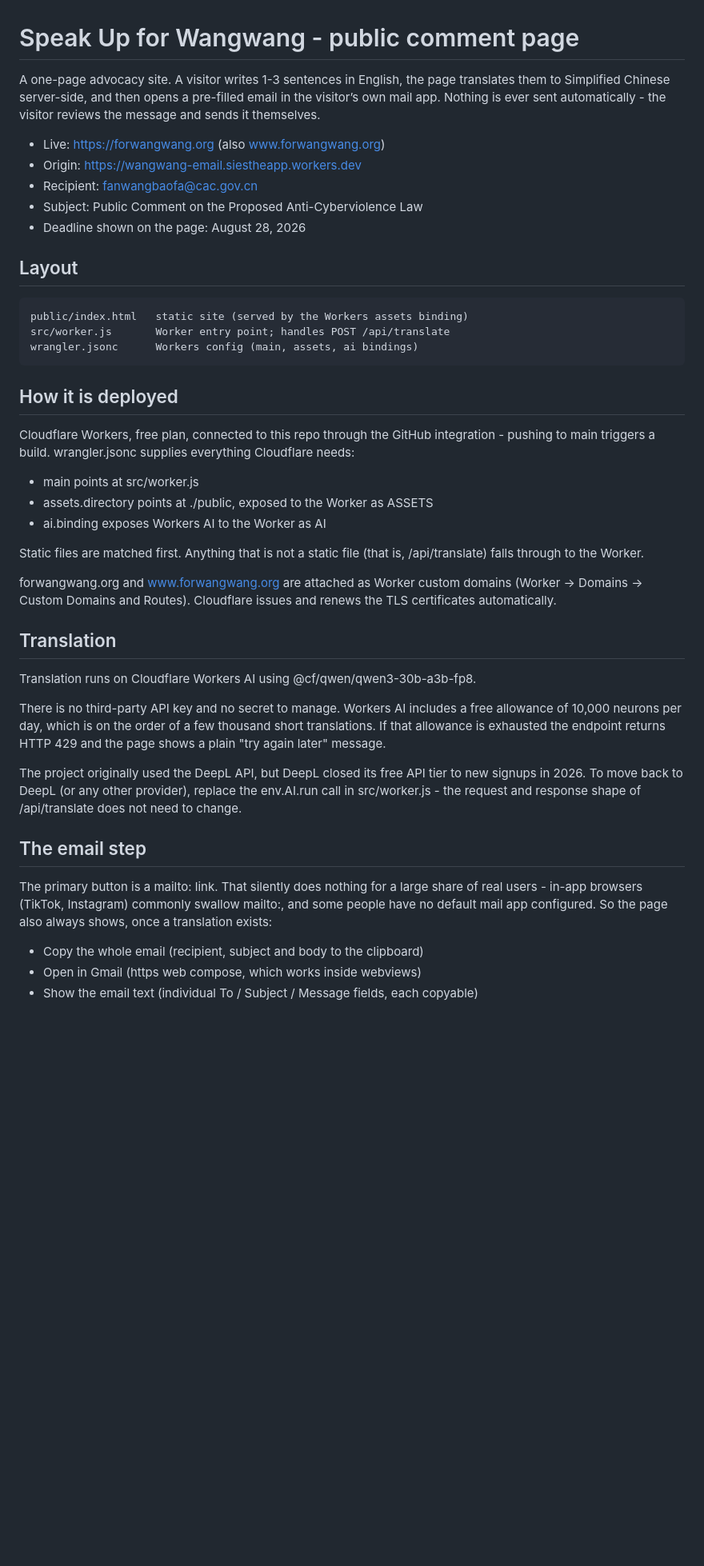
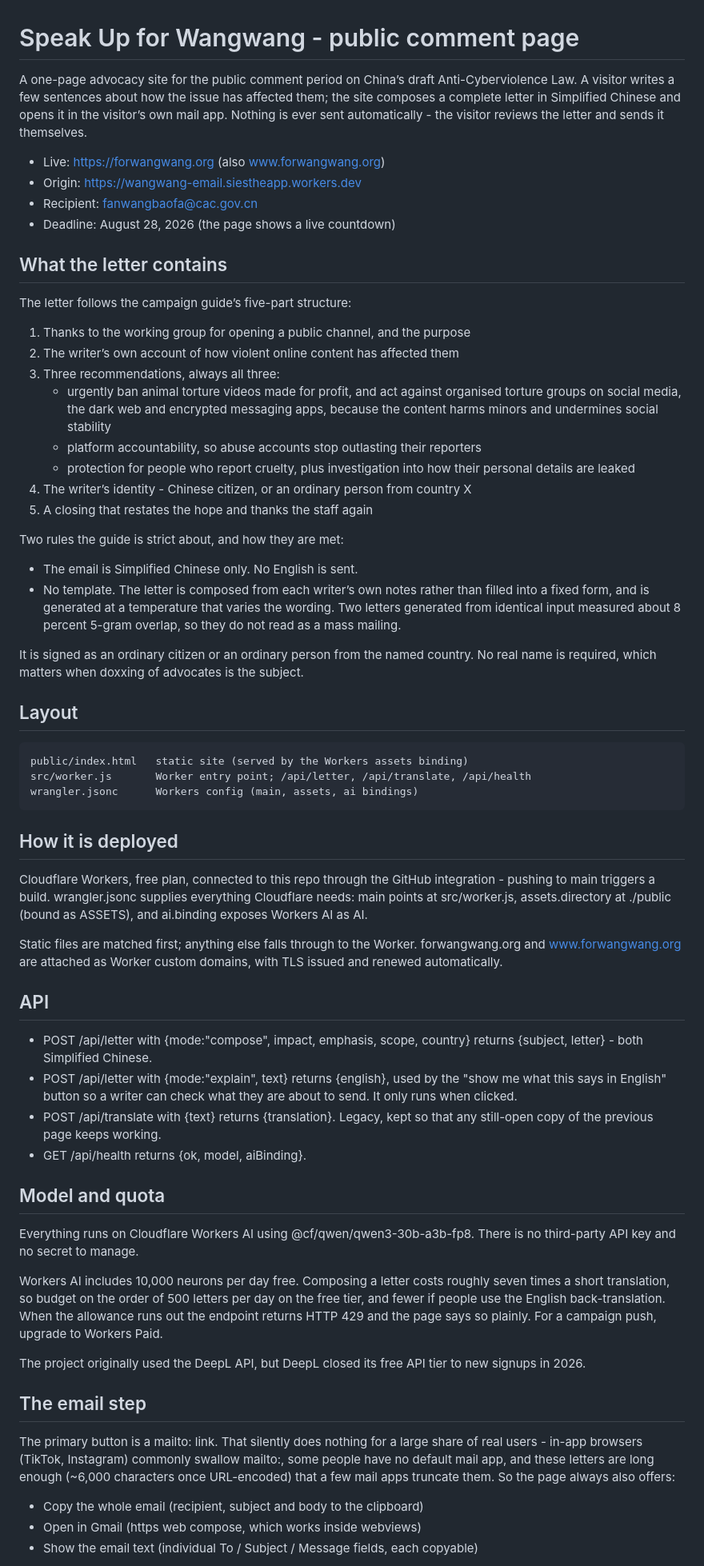
Before and after one commit to siestheapp/wangwang-email, a Markdown page: README.md, the part around one of its changes. Shown at 80% size. Rendered like a GitHub page; blank space fills up the shorter version.

Commit message:
Revise README for clarity on advocacy site features
Updated the README to clarify the purpose of the advocacy site and details about the letter composition process. Added information about the API endpoints and the email step functionality.

````diff
--- a/README.md
+++ b/README.md
@@ -1,21 +1,48 @@
 # Speak Up for Wangwang - public comment page
 
-A one-page advocacy site. A visitor writes 1-3 sentences in English, the page
-translates them to Simplified Chinese server-side, and then opens a pre-filled
-email in the visitor’s own mail app. Nothing is ever sent automatically - the
-visitor reviews the message and sends it themselves.
+A one-page advocacy site for the public comment period on China’s draft
+Anti-Cyberviolence Law. A visitor writes a few sentences about how the issue has
+affected them; the site composes a complete letter in Simplified Chinese and
+opens it in the visitor’s own mail app. Nothing is ever sent automatically - the
+visitor reviews the letter and sends it themselves.
 
 - Live: https://forwangwang.org (also www.forwangwang.org)
 - Origin: https://wangwang-email.siestheapp.workers.dev
 - Recipient: fanwangbaofa@cac.gov.cn
-- Subject: Public Comment on the Proposed Anti-Cyberviolence Law
-- Deadline shown on the page: August 28, 2026
+- Deadline: August 28, 2026 (the page shows a live countdown)
+
+## What the letter contains
+
+The letter follows the campaign guide’s five-part structure:
+
+1. Thanks to the working group for opening a public channel, and the purpose
+2. The writer’s own account of how violent online content has affected them
+3. Three recommendations, always all three:
+   - urgently ban animal torture videos made for profit, and act against organised
+     torture groups on social media, the dark web and encrypted messaging apps,
+     because the content harms minors and undermines social stability
+   - platform accountability, so abuse accounts stop outlasting their reporters
+   - protection for people who report cruelty, plus investigation into how their
+     personal details are leaked
+4. The writer’s identity - Chinese citizen, or an ordinary person from country X
+5. A closing that restates the hope and thanks the staff again
+
+Two rules the guide is strict about, and how they are met:
+
+- The email is Simplified Chinese only. No English is sent.
+- No template. The letter is composed from each writer’s own notes rather than
+  filled into a fixed form, and is generated at a temperature that varies the
+  wording. Two letters generated from identical input measured about 8 percent
+  5-gram overlap, so they do not read as a mass mailing.
+
+It is signed as an ordinary citizen or an ordinary person from the named country.
+No real name is required, which matters when doxxing of advocates is the subject.
 
 ## Layout
 
 ```
 public/index.html   static site (served by the Workers assets binding)
-src/worker.js       Worker entry point; handles POST /api/translate
+src/worker.js       Worker entry point; /api/letter, /api/translate, /api/health
 wrangler.jsonc      Workers config (main, assets, ai bindings)
 ```
 
@@ -23,39 +50,45 @@ wrangler.jsonc      Workers config (main, assets, ai bindings)
 
 Cloudflare Workers, free plan, connected to this repo through the GitHub
 integration - pushing to main triggers a build. wrangler.jsonc supplies
-everything Cloudflare needs:
+everything Cloudflare needs: main points at src/worker.js, assets.directory at
+./public (bound as ASSETS), and ai.binding exposes Workers AI as AI.
 
-- main points at src/worker.js
-- assets.directory points at ./public, exposed to the Worker as ASSETS
-- ai.binding exposes Workers AI to the Worker as AI
+Static files are matched first; anything else falls through to the Worker.
+forwangwang.org and www.forwangwang.org are attached as Worker custom domains,
+with TLS issued and renewed automatically.
 
-Static files are matched first. Anything that is not a static file (that is,
-/api/translate) falls through to the Worker.
+## API
 
-forwangwang.org and www.forwangwang.org are attached as Worker custom domains
-(Worker -> Domains -> Custom Domains and Routes). Cloudflare issues and renews
-the TLS certificates automatically.
+- POST /api/letter with {mode:"compose", impact, emphasis, scope, country}
+  returns {subject, letter} - both Simplified Chinese.
+- POST /api/letter with {mode:"explain", text} returns {english}, used by the
+  "show me what this says in English" button so a writer can check what they are
+  about to send. It only runs when clicked.
+- POST /api/translate with {text} returns {translation}. Legacy, kept so that any
+  still-open copy of the previous page keeps working.
+- GET /api/health returns {ok, model, aiBinding}.
 
-## Translation
+## Model and quota
 
-Translation runs on Cloudflare Workers AI using @cf/qwen/qwen3-30b-a3b-fp8.
+Everything runs on Cloudflare Workers AI using @cf/qwen/qwen3-30b-a3b-fp8. There
+is no third-party API key and no secret to manage.
 
-There is no third-party API key and no secret to manage. Workers AI includes a
-free allowance of 10,000 neurons per day, which is on the order of a few
-thousand short translations. If that allowance is exhausted the endpoint
-returns HTTP 429 and the page shows a plain "try again later" message.
+Workers AI includes 10,000 neurons per day free. Composing a letter costs roughly
+seven times a short translation, so budget on the order of 500 letters per day
+on the free tier, and fewer if people use the English back-translation. When the
+allowance runs out the endpoint returns HTTP 429 and the page says so plainly.
+For a campaign push, upgrade to Workers Paid.
 
-The project originally used the DeepL API, but DeepL closed its free API tier
-to new signups in 2026. To move back to DeepL (or any other provider), replace
-the env.AI.run call in src/worker.js - the request and response shape of
-/api/translate does not need to change.
+The project originally used the DeepL API, but DeepL closed its free API tier to
+new signups in 2026.
 
 ## The email step
 
 The primary button is a mailto: link. That silently does nothing for a large
 share of real users - in-app browsers (TikTok, Instagram) commonly swallow
-mailto:, and some people have no default mail app configured. So the page also
-always shows, once a translation exists:
+mailto:, some people have no default mail app, and these letters are long enough
+(~6,000 characters once URL-encoded) that a few mail apps truncate them. So the
+page always also offers:
 
 - Copy the whole email (recipient, subject and body to the clipboard)
 - Open in Gmail (https web compose, which works inside webviews)
````
Also changed, not shown: other parts of README.md (+4 -10 lines).
